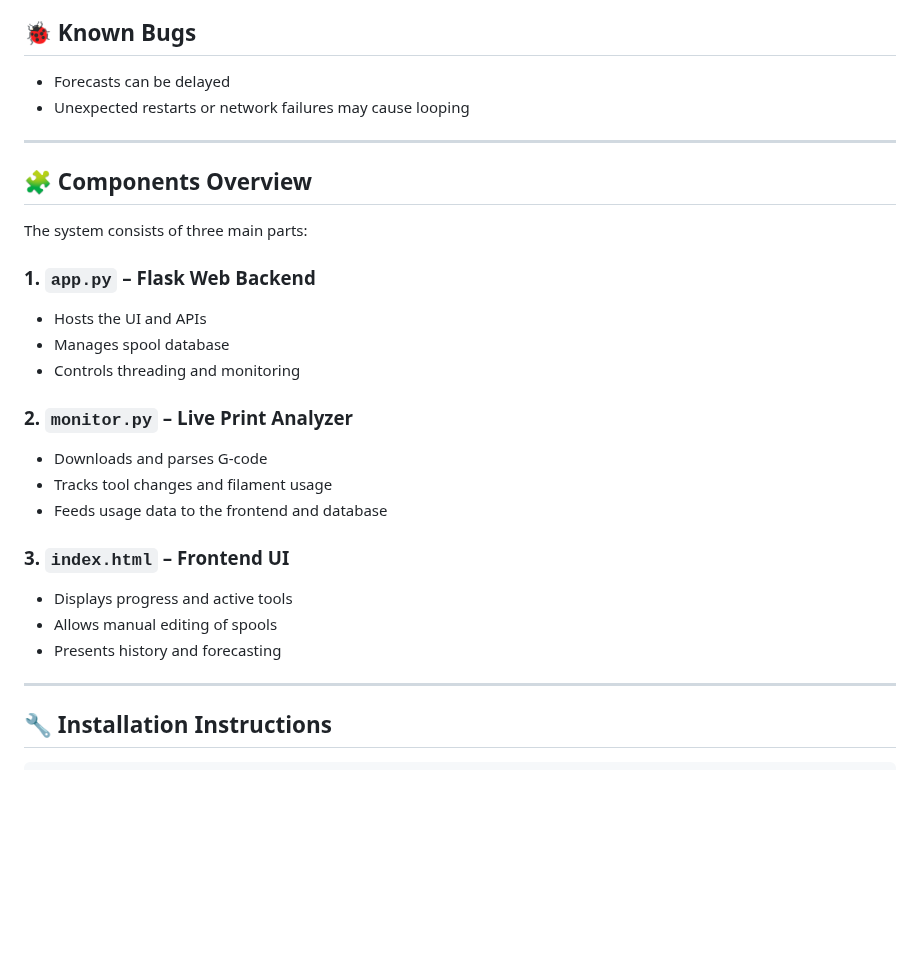
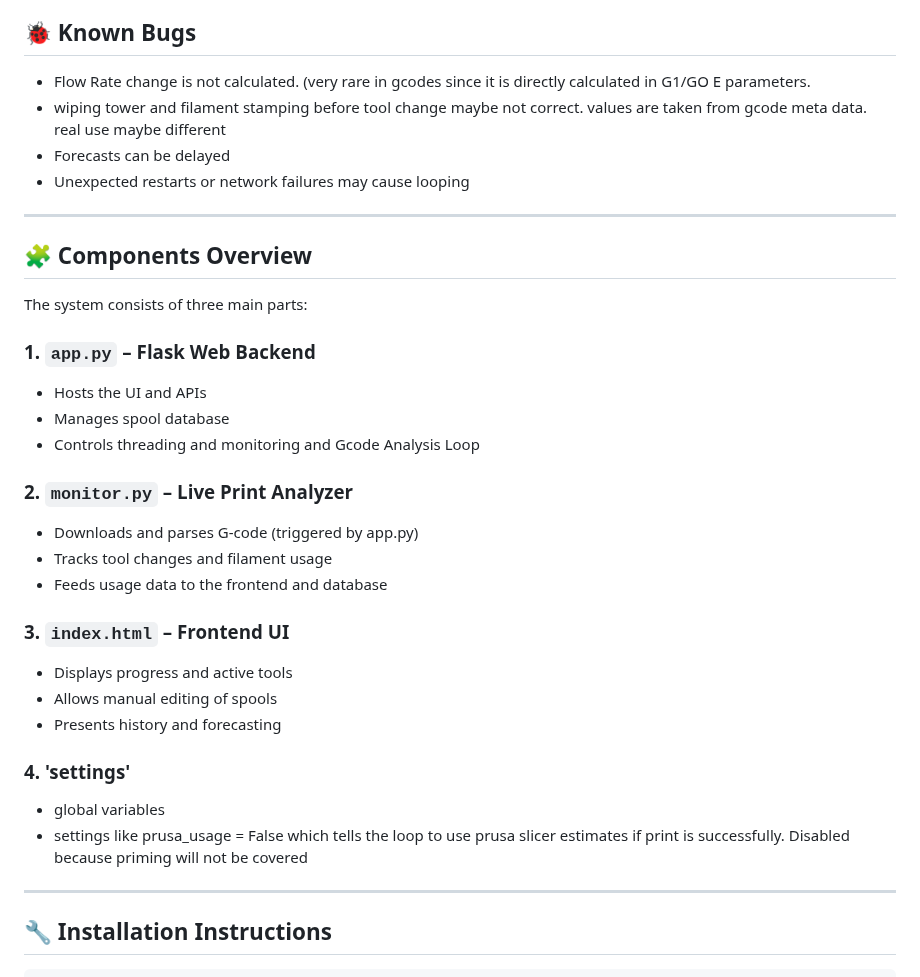
Before and after one commit to krabbs/Spooli, a Markdown page: README.md, the part around one of its changes. Drawn GitHub-style; blank space fills up the shorter version.

```diff
--- a/README.md
+++ b/README.md
@@ -39,6 +39,8 @@ The backend API is designed for easy integration via JSON-based GET and POST end
 - G-code compatibility checks
 
 ## 🐞 Known Bugs
+- Flow Rate change is not calculated. (very rare in gcodes since it is directly calculated in G1/GO E parameters.
+- wiping tower and filament stamping before tool change maybe not correct. values are taken from gcode meta data. real use maybe different
 - Forecasts can be delayed
 - Unexpected restarts or network failures may cause looping
 
@@ -51,10 +53,10 @@ The system consists of three main parts:
 ### 1. `app.py` – Flask Web Backend
 - Hosts the UI and APIs
 - Manages spool database
-- Controls threading and monitoring
+- Controls threading and monitoring and Gcode Analysis Loop
 
 ### 2. `monitor.py` – Live Print Analyzer
-- Downloads and parses G-code
+- Downloads and parses G-code (triggered by app.py)
 - Tracks tool changes and filament usage
 - Feeds usage data to the frontend and database
 
@@ -62,6 +64,10 @@ The system consists of three main parts:
 - Displays progress and active tools
 - Allows manual editing of spools
 - Presents history and forecasting
+
+### 4. 'settings'
+- global variables
+- settings like prusa_usage = False which tells the loop to use prusa slicer estimates if print is successfully. Disabled because priming will not be covered
 
 ---
 
```
Also changed, not shown: other parts of README.md (+74 -6 lines).
